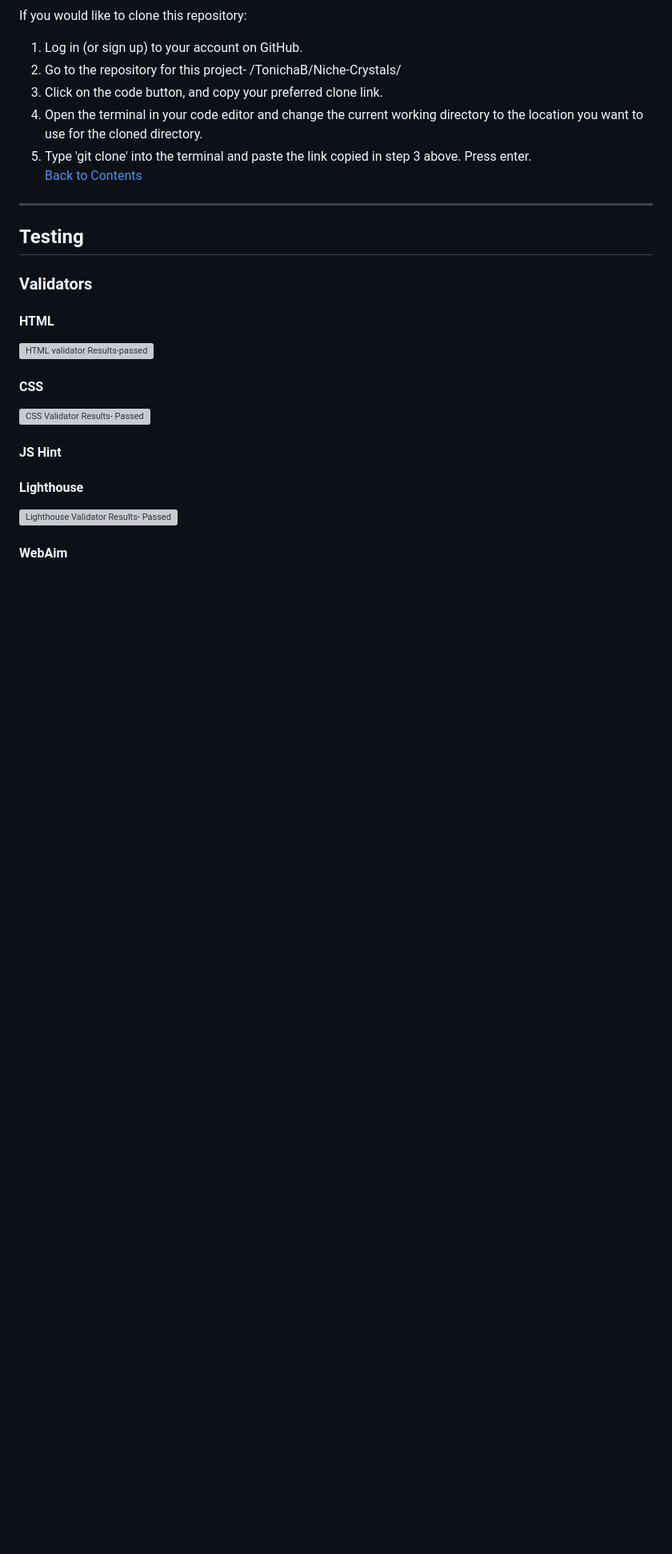
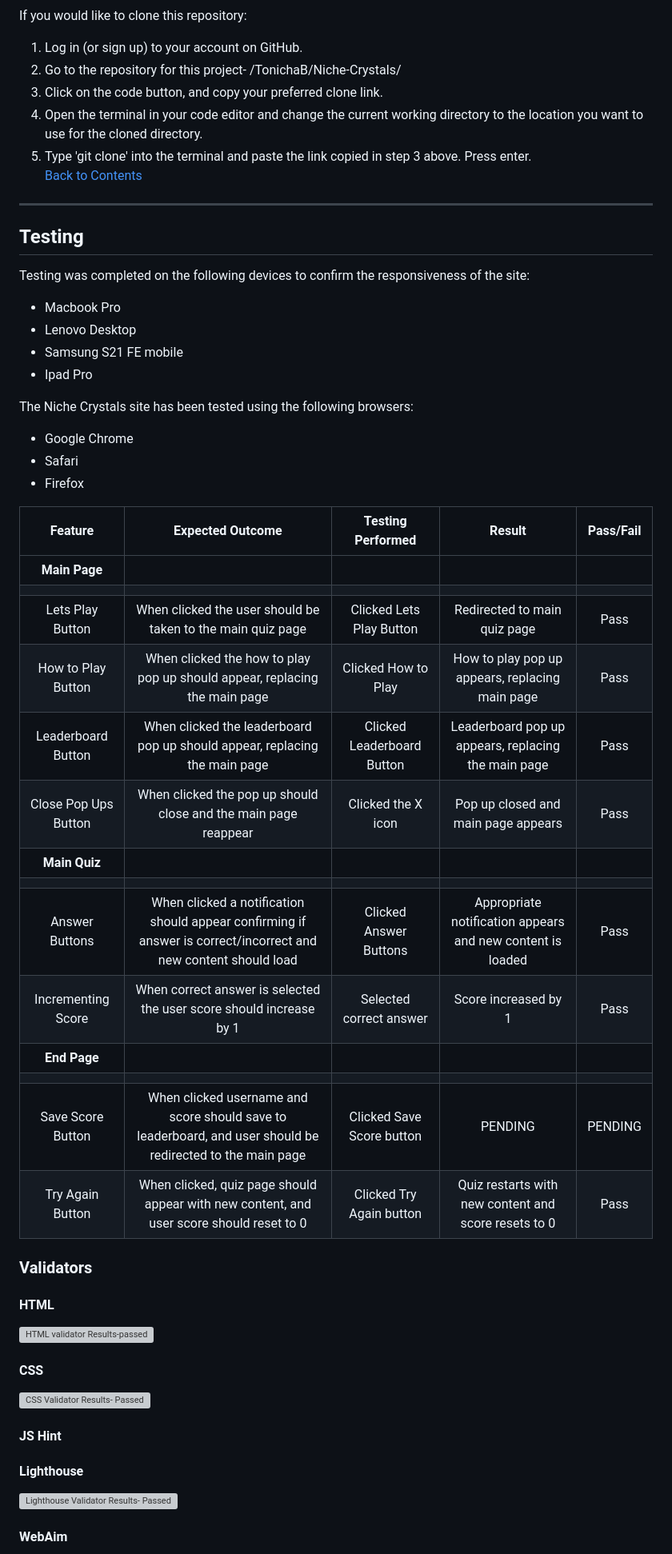
Before and after one commit to TonichaB/Trivia-Quiz, a Markdown page: README.md, the part around the change. Shown at 80% size. GitHub-like rendering; blank space fills up the shorter version; grey boxes are pictures that could not be loaded.

Commit message:
Docs: update testing section of readme

```diff
--- a/README.md
+++ b/README.md
@@ -230,6 +230,36 @@ If you would like to clone this repository:
 
 ## Testing
 
+Testing was completed on the following devices to confirm the responsiveness of the site:
+
+- Macbook Pro
+- Lenovo Desktop
+- Samsung S21 FE mobile
+- Ipad Pro
+
+The Niche Crystals site has been tested using the following browsers:
+
+- Google Chrome
+- Safari
+- Firefox
+
+|       Feature        |                                      Expected Outcome                                       |                     Testing Performed                      |                        Result                         | Pass/Fail |
+| :------------------: | :-----------------------------------------------------------------------------------------: | :--------------------------------------------------------: | :---------------------------------------------------: | :-------: |
+|  **Main Page**  |
+|                      |                                                                                             |                                                            |                                                       |           |
+| Lets Play Button |                    When clicked the user should be taken to the main quiz page                     |                       Clicked Lets Play Button                        |                Redirected to main quiz page                |   Pass    |
+|   How to Play Button   |              When clicked the how to play pop up should appear, replacing the main page              |                  Clicked How to Play                   |           How to play pop up appears, replacing main page          |   Pass    |
+|   Leaderboard Button    |                 When clicked the leaderboard pop up should appear, replacing the main page                  |                        Clicked Leaderboard Button                        |                Leaderboard pop up appears, replacing the main page               |   Pass    |
+|  Close Pop Ups Button   |                When clicked the pop up should close and the main page reappear               |                        Clicked the X icon                        |              Pop up closed and main page appears               |   Pass    |
+|  **Main Quiz**   |                                |                                                |                             |       |
+|          |    |     |    |       |
+|     Answer Buttons    |           When clicked a notification should appear confirming if answer is correct/incorrect and new content should load            |                       Clicked Answer Buttons                        |      Appropriate notification appears and new content is loaded     |   Pass    |
+|    Incrementing Score   |                    When correct answer is selected the user score should increase by 1                   |                    Selected correct answer                     |                      Score increased by 1                      |   Pass    |
+|   **End Page**   |
+|                      |                                                                                             |                                                            |                                                       |           |
+|     Save Score Button    | When clicked username and score should save to leaderboard, and user should be redirected to the main page | Clicked Save Score button | PENDING |   PENDING    |
+|     Try Again Button     |                      When clicked, quiz page should appear with new content, and user score should reset to 0                      |                    Clicked Try Again button                    |                  Quiz restarts with new content and score resets to 0                 |   Pass    |
+
 ### Validators
 
 #### HTML
```
